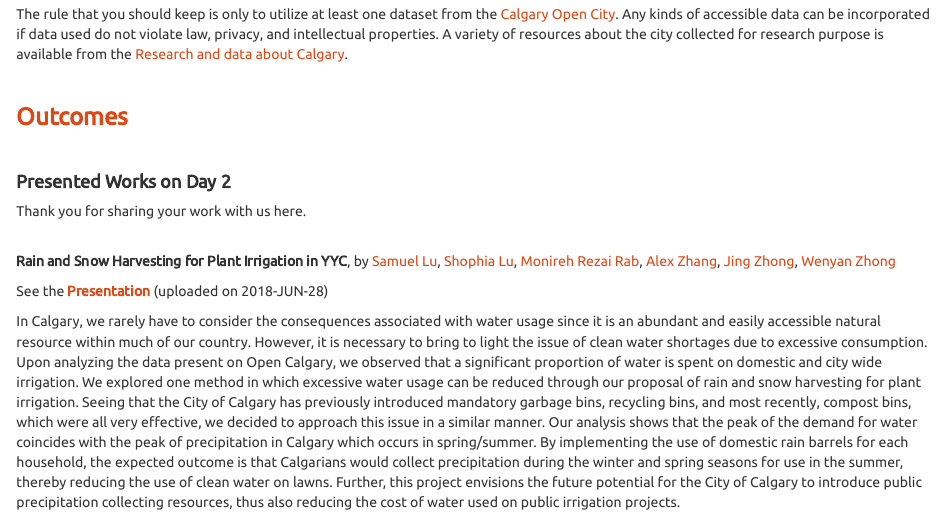
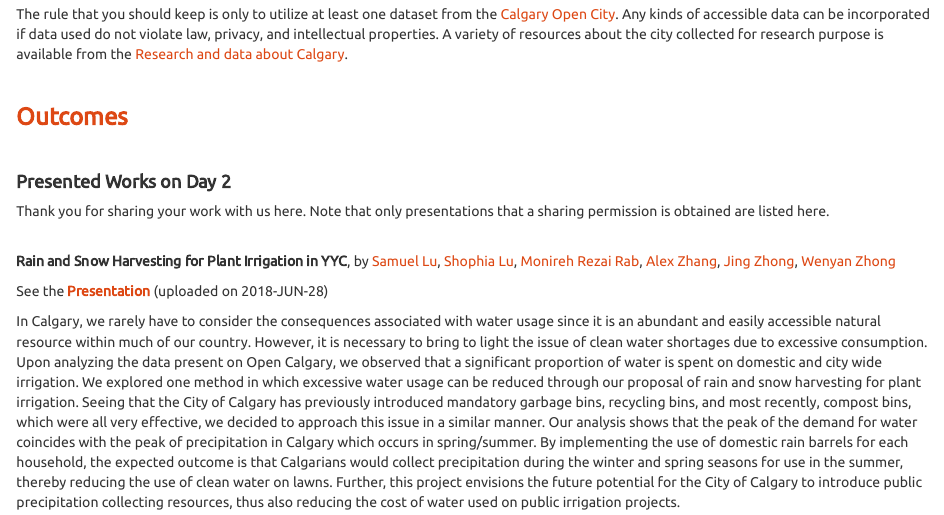
Before and after one commit to imstatsbee/calgaryr, an R Markdown document (datathon.Rmd): the page in a window 1100 px wide, from 860 px down. Rendered offline with R 4.5, knitr and Pandoc, with nearby package versions; a font, style sheet, LaTeX package, included part or bibliography that could not be used is replaced or left out.

Commit message:
better wording with more info

```diff
--- a/datathon.Rmd
+++ b/datathon.Rmd
@@ -71,7 +71,7 @@ The rule that you should keep is only to utilize at least one dataset from the [
 
 #### **Presented Works on Day 2**
 
-Thank you for sharing your work with us here.
+Thank you for sharing your work with us here.  Note that only presentations that a sharing permission is obtained are listed here.
 
 <br>
 **Rain and Snow Harvesting for Plant Irrigation in YYC**, by [Samuel Lu](samuelbolu@gmail.com), [Shophia Lu](sophialu321@gmail.com), [Monireh Rezai Rab](mrezaira@ucalgary.ca), [Alex Zhang](alex1212ok@gmail.com), [Jing Zhong](jingjing5201988@hotmail.com), [Wenyan Zhong](zwenyan0616@GMAIL.COM)
```
Also changed, not shown: datathon.html.
